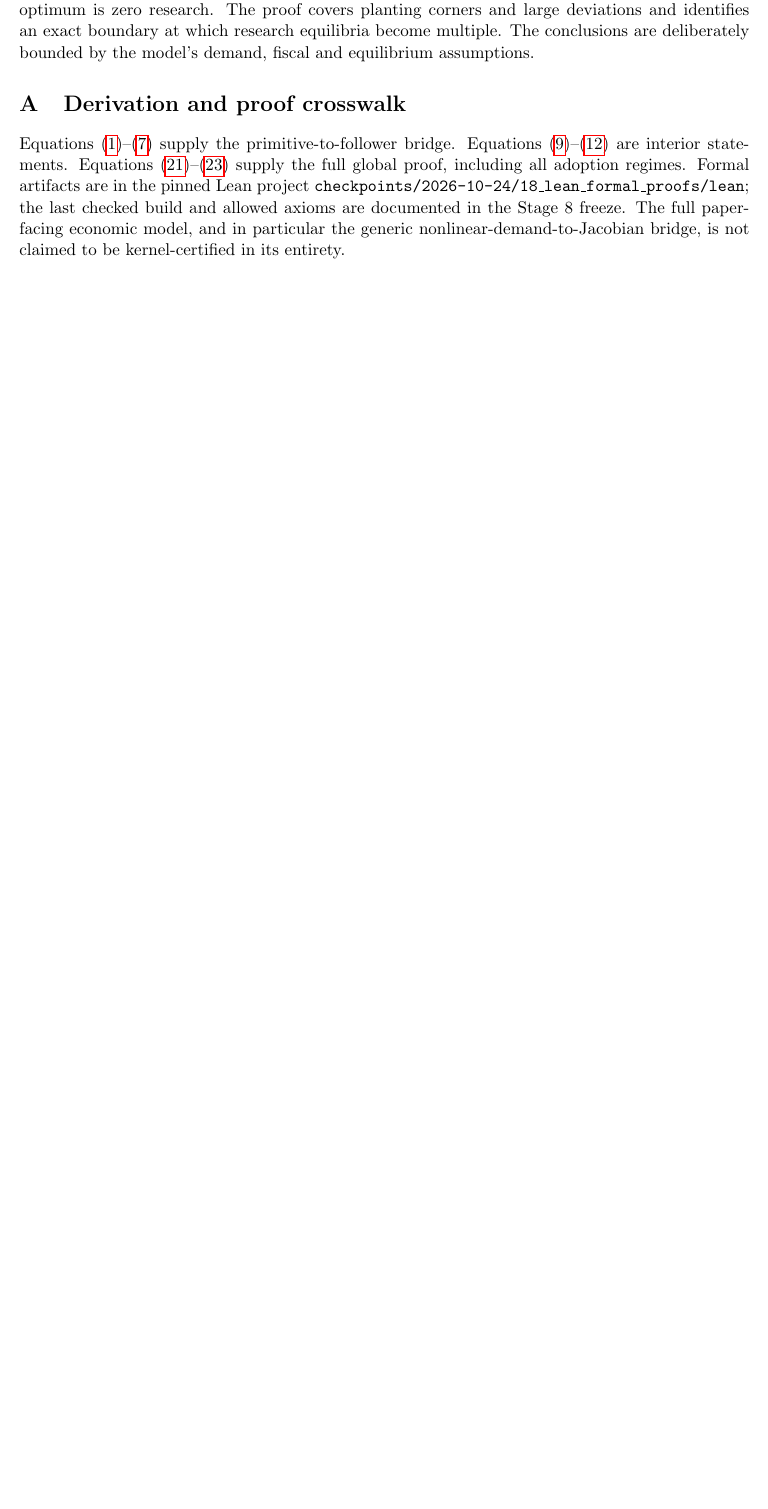
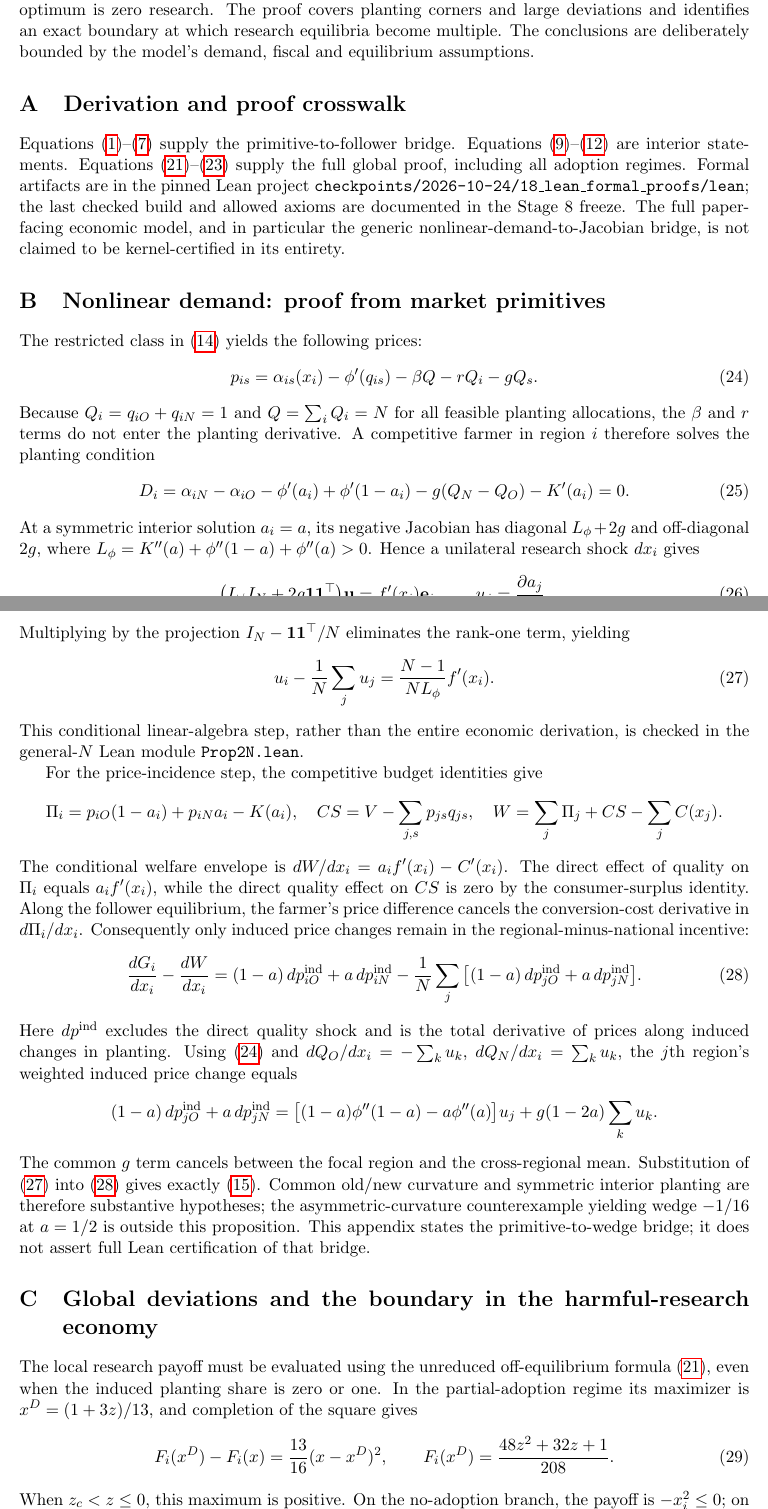
Before and after one commit to ryotamatsuki/regional-public-lab-research-diversification, a LaTeX paper (checkpoints/2026-10-24/20_stage9_10_manuscript/paper.tex): part of page 8 of 9 before the commit and two parts of pages 8 and 9 of 10 after it, the two joined at a grey line, cut so that both start at the same text, the shorter picture padded with empty space. Compiled offline with pdfLaTeX.

Commit message:
stage10: integrate full nonlinear primitive-to-wedge proof and global P3 regime appendix

```diff
--- a/checkpoints/2026-10-24/20_stage9_10_manuscript/paper.tex
+++ b/checkpoints/2026-10-24/20_stage9_10_manuscript/paper.tex
@@ -282,6 +282,71 @@ This paper separates publicly chosen breeding quality from competitively chosen
 \section{Derivation and proof crosswalk}
 Equations \eqref{eq:utility}--\eqref{eq:adoptionmatrix} supply the primitive-to-follower bridge. Equations \eqref{eq:wedge}--\eqref{eq:corollary} are interior statements. Equations \eqref{eq:offpathpayoff}--\eqref{eq:plannerbound} supply the full global proof, including all adoption regimes. Formal artifacts are in the pinned Lean project \texttt{checkpoints/2026-10-24/18\_lean\_formal\_proofs/lean}; the last checked build and allowed axioms are documented in the Stage 8 freeze. The full paper-facing economic model, and in particular the generic nonlinear-demand-to-Jacobian bridge, is not claimed to be kernel-certified in its entirety.
 
+
+\section{Nonlinear demand: proof from market primitives}
+\label{app:nonlinearproof}
+The restricted class in \eqref{eq:nonlinearutility} yields the following prices:
+\begin{equation}
+ p_{is}=\alpha_{is}(x_i)-\phi'(q_{is})-\beta Q-rQ_i-gQ_s.
+ \label{eq:appprice}
+\end{equation}
+Because $Q_i=q_{iO}+q_{iN}=1$ and $Q=\sum_i Q_i=N$ for all feasible planting allocations, the $\beta$ and $r$ terms do not enter the planting derivative. A competitive farmer in region $i$ therefore solves the planting condition
+\begin{equation}
+D_i=\alpha_{iN}-\alpha_{iO}
+ -\phi'(a_i)+\phi'(1-a_i)
+ -g(Q_N-Q_O)-K'(a_i)=0.
+\label{eq:appD}
+\end{equation}
+At a symmetric interior solution $a_i=a$, its negative Jacobian has diagonal $L_\phi+2g$ and off-diagonal $2g$, where $L_\phi=K''(a)+\phi''(1-a)+\phi''(a)>0$. Hence a unilateral research shock $dx_i$ gives
+\begin{equation}
+ \big(L_\phi I_N+2g\mathbf1\mathbf1^\top\big)\mathbf u
+ =f'(x_i)\mathbf e_i,\qquad
+ u_j=\frac{\partial a_j}{\partial x_i}.
+ \label{eq:appJ}
+\end{equation}
+Multiplying by the projection $I_N-\mathbf1\mathbf1^\top/N$ eliminates the rank-one term, yielding
+\begin{equation}
+u_i-\frac1N\sum_j u_j
+=\frac{N-1}{NL_\phi}f'(x_i).
+\label{eq:appcontrast}
+\end{equation}
+This conditional linear-algebra step, rather than the entire economic derivation, is checked in the general-$N$ Lean module \texttt{Prop2N.lean}.
+
+For the price-incidence step, the competitive budget identities give
+\[
+\Pi_i=p_{iO}(1-a_i)+p_{iN}a_i-K(a_i),\quad
+CS=V-\sum_{j,s}p_{js}q_{js},\quad
+W=\sum_j\Pi_j+CS-\sum_j C(x_j).
+\]
+The conditional welfare envelope is $dW/dx_i=a_if'(x_i)-C'(x_i)$. The direct effect of quality on $\Pi_i$ equals $a_if'(x_i)$, while the direct quality effect on $CS$ is zero by the consumer-surplus identity. Along the follower equilibrium, the farmer's price difference cancels the conversion-cost derivative in $d\Pi_i/dx_i$. Consequently only induced price changes remain in the regional-minus-national incentive:
+\begin{equation}
+\frac{dG_i}{dx_i}-\frac{dW}{dx_i}
+=(1-a)\,dp_{iO}^{\rm ind}+a\,dp_{iN}^{\rm ind}
+-\frac1N\sum_j\big[(1-a)\,dp_{jO}^{\rm ind}
++a\,dp_{jN}^{\rm ind}\big].
+\label{eq:appincidence}
+\end{equation}
+Here $dp^{\rm ind}$ excludes the direct quality shock and is the total derivative of prices along induced changes in planting. Using \eqref{eq:appprice} and $dQ_O/dx_i=-\sum_k u_k$, $dQ_N/dx_i=\sum_k u_k$, the $j$th region's weighted induced price change equals
+\[
+(1-a)\,dp_{jO}^{\rm ind}+a\,dp_{jN}^{\rm ind}
+=\big[(1-a)\phi''(1-a)-a\phi''(a)\big]u_j
+ +g(1-2a)\sum_k u_k.
+\]
+The common $g$ term cancels between the focal region and the cross-regional mean. Substitution of \eqref{eq:appcontrast} into \eqref{eq:appincidence} gives exactly \eqref{eq:nonlinearwedge}. Common old/new curvature and symmetric interior planting are therefore substantive hypotheses; the asymmetric-curvature counterexample yielding wedge $-1/16$ at $a=1/2$ is outside this proposition. This appendix states the primitive-to-wedge bridge; it does not assert full Lean certification of that bridge.
+
+\section{Global deviations and the boundary in the harmful-research economy}
+\label{app:globalP3}
+The local research payoff must be evaluated using the unreduced off-equilibrium formula \eqref{eq:offpathpayoff}, even when the induced planting share is zero or one. In the partial-adoption regime its maximizer is $x^D=(1+3z)/13$, and completion of the square gives
+\begin{equation}
+ F_i(x^D)-F_i(x)=\frac{13}{16}(x-x^D)^2,\qquad
+ F_i(x^D)=\frac{48z^2+32z+1}{208}.
+ \label{eq:appBR}
+\end{equation}
+When $z_c<z\leq0$, this maximum is positive. On the no-adoption branch, the payoff is $-x_i^2\leq0$; on the complete-adoption branch it is $z+x_i-1-x_i^2$, decreasing for $x_i\geq2-z$ because $1-2x_i<0$. Its maximum is attained at the shared partial-adoption boundary, which by \eqref{eq:appBR} is strictly inferior to $x^D$. These comparisons rule out every unilateral nonnegative research deviation, not just local perturbations.
+
+At $z=z_c=(-4+\sqrt{13})/12$, the interior maximum equals zero and the two global best responses are $0$ and $\sqrt{13}/52$. Since $e=j=0$ in this parameter family, each region's research best response is independent of the other's research; the product of these correspondences contains four pure Nash research profiles at this excluded endpoint. The planner proof \eqref{eq:plannerbound} establishes a unique global zero research-and-adoption optimum even allowing asymmetric and off-equilibrium choices. The separate interacting examples have $e>0$ and rely on exact-rational active-set computations, not the decoupled proof in this Appendix.
+
+
 \section{Further scope of the numerical checks}
 For the interacting rational example, the existing exact-arithmetic program enumerates the nine follower KKT status combinations and tests unilateral research deviations across feasible branches. This establishes a checked candidate equilibrium under that audit, not a Lean proof of all asymmetric Nash equilibria. No new numerical results are introduced here.
 
```
